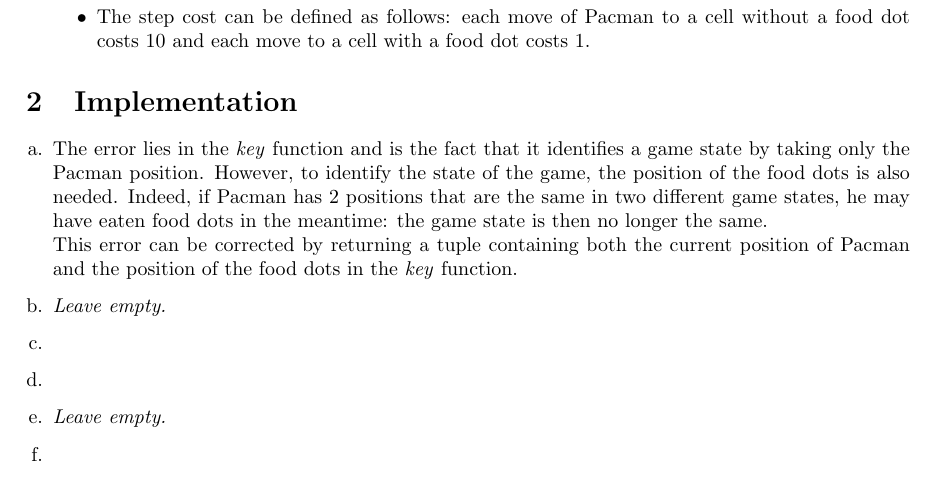
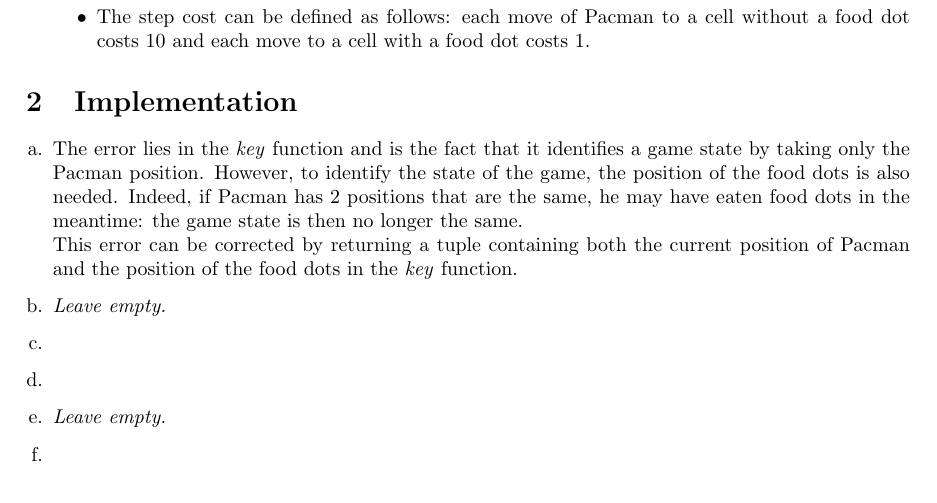
Before and after one commit to OlivierJoris/Search-algorithms-in-Pacman, a LaTeX document (template-project1.tex): part of page 1 of 2, cut so that both start at the same text. Compiled offline with pdfLaTeX.

Commit message:
small correction

```diff
--- a/template-project1.tex
+++ b/template-project1.tex
@@ -43,7 +43,7 @@
 \section{Implementation}
 
 \begin{enumerate}[label=\alph*.,leftmargin=1.35em]
-    \item The error lies in the \textit{key} function and is the fact that it identifies a game state by taking only the Pacman position. However, to identify the state of the game, the position of the food dots is also needed. Indeed, if Pacman has 2 positions that are the same in two different game states, he may have eaten food dots in the meantime: the game state is then no longer the same.\\
+    \item The error lies in the \textit{key} function and is the fact that it identifies a game state by taking only the Pacman position. However, to identify the state of the game, the position of the food dots is also needed. Indeed, if Pacman has 2 positions that are the same, he may have eaten food dots in the meantime: the game state is then no longer the same.\\
           This error can be corrected by returning a tuple containing both the current position of Pacman and the position of the food dots in the \textit{key} function.
     \item \textbf{{\it Leave empty.}}
     \item
```
Also changed, not shown: template-project1.pdf, 2 other files.
